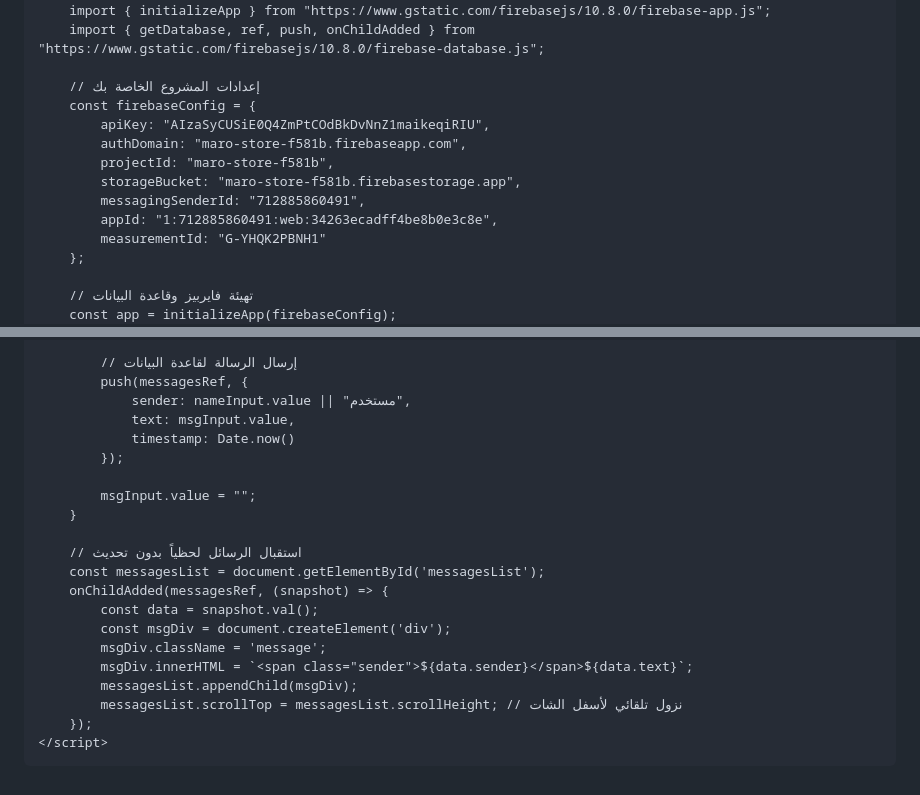
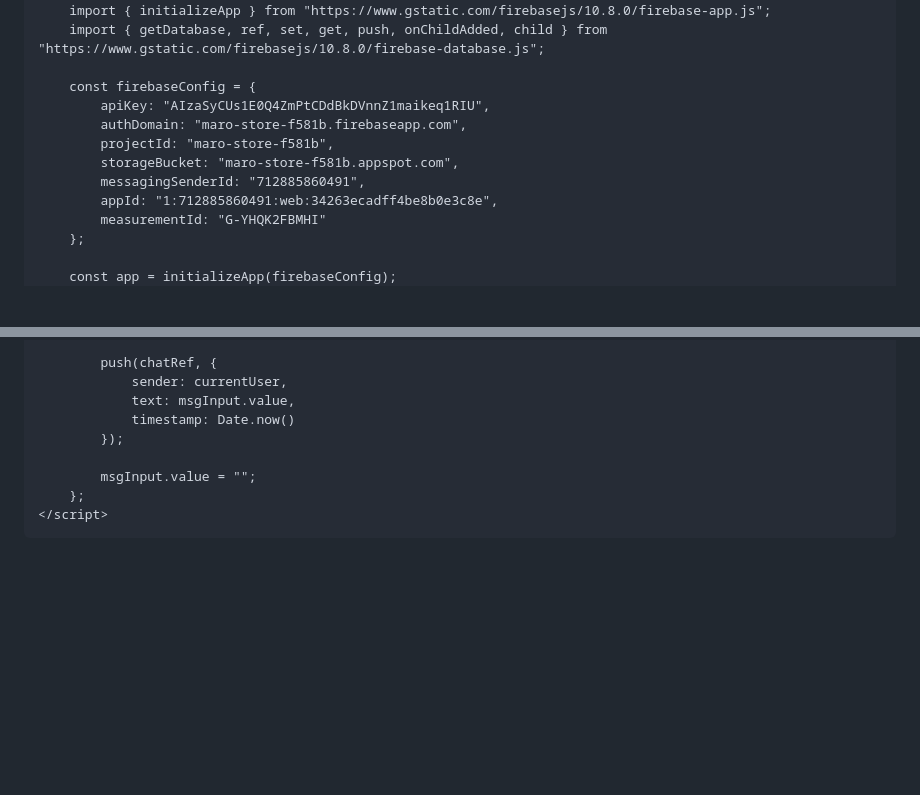
Before and after one commit to mokhtarmarwan5-ai/maro-chat, a Markdown page: README.md, 2 parts joined by grey strips. Drawn GitHub-style; blank space fills up the shorter version.

```diff
--- a/README.md
+++ b/README.md
@@ -36,18 +71,16 @@
     <script type="module">
         import { initializeApp } from "https://www.gstatic.com/firebasejs/10.8.0/firebase-app.js";
-        import { getDatabase, ref, push, onChildAdded } from "https://www.gstatic.com/firebasejs/10.8.0/firebase-database.js";
+        import { getDatabase, ref, set, get, push, onChildAdded, child } from "https://www.gstatic.com/firebasejs/10.8.0/firebase-database.js";
 
-        // إعدادات المشروع الخاصة بك
         const firebaseConfig = {
-            apiKey: "AIzaSyCUSiE0Q4ZmPtCOdBkDvNnZ1maikeqiRIU",
+            apiKey: "AIzaSyCUs1E0Q4ZmPtCDdBkDVnnZ1maikeq1RIU",
             authDomain: "maro-store-f581b.firebaseapp.com",
             projectId: "maro-store-f581b",
-            storageBucket: "maro-store-f581b.firebasestorage.app",
+            storageBucket: "maro-store-f581b.appspot.com",
             messagingSenderId: "712885860491",
             appId: "1:712885860491:web:34263ecadff4be8b0e3c8e",
-            measurementId: "G-YHQK2PBNH1"
+            measurementId: "G-YHQK2FBMHI"
         };
 
-        // تهيئة فايربيز وقاعدة البيانات
         const app = initializeApp(firebaseConfig);
         const db = getDatabase(app);
@@ -61,25 +187,12 @@
 
-            // إرسال الرسالة لقاعدة البيانات
-            push(messagesRef, {
-                sender: nameInput.value || "مستخدم",
+            push(chatRef, {
+                sender: currentUser,
                 text: msgInput.value,
                 timestamp: Date.now()
             });
 
             msgInput.value = "";
-        }
-
-        // استقبال الرسائل لحظياً بدون تحديث
-        const messagesList = document.getElementById('messagesList');
-        onChildAdded(messagesRef, (snapshot) => {
-            const data = snapshot.val();
-            const msgDiv = document.createElement('div');
-            msgDiv.className = 'message';
-            msgDiv.innerHTML = `<span class="sender">${data.sender}</span>${data.text}`;
-            messagesList.appendChild(msgDiv);
-            messagesList.scrollTop = messagesList.scrollHeight; // نزول تلقائي لأسفل الشات
-        });
+        };
     </script>
-
 </body>
 </html>
```
Also changed, not shown: other parts of README.md (+151 -23 lines).
